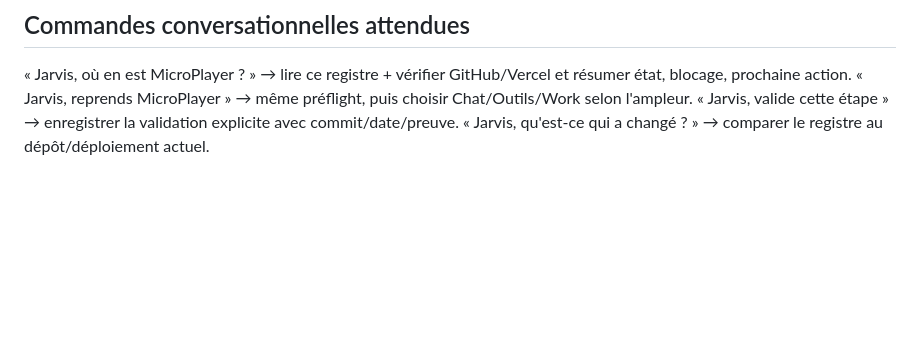
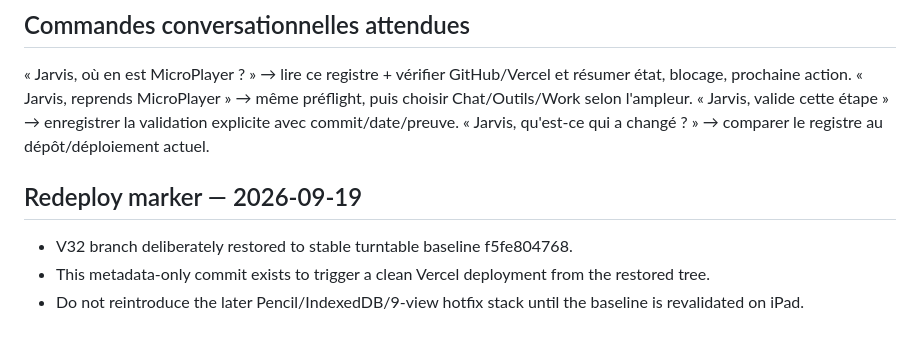
Before and after one commit to philippe021-netizen/lenticular3d-simulator-v10, a Markdown page: JARVIS_PROJECT_STATE.md, the part around the change. GitHub-like rendering; blank space fills up the shorter version.

Commit message:
V32 trigger clean deploy from restored stable baseline

```diff
--- a/JARVIS_PROJECT_STATE.md
+++ b/JARVIS_PROJECT_STATE.md
@@ -60,3 +60,9 @@ AUTOMATISATION : veille récurrente technologies/prix/opportunités.
 « Jarvis, reprends MicroPlayer » → même préflight, puis choisir Chat/Outils/Work selon l'ampleur.
 « Jarvis, valide cette étape » → enregistrer la validation explicite avec commit/date/preuve.
 « Jarvis, qu'est-ce qui a changé ? » → comparer le registre au dépôt/déploiement actuel.
+
+
+## Redeploy marker — 2026-09-19
+- V32 branch deliberately restored to stable turntable baseline f5fe804768.
+- This metadata-only commit exists to trigger a clean Vercel deployment from the restored tree.
+- Do not reintroduce the later Pencil/IndexedDB/9-view hotfix stack until the baseline is revalidated on iPad.
```
